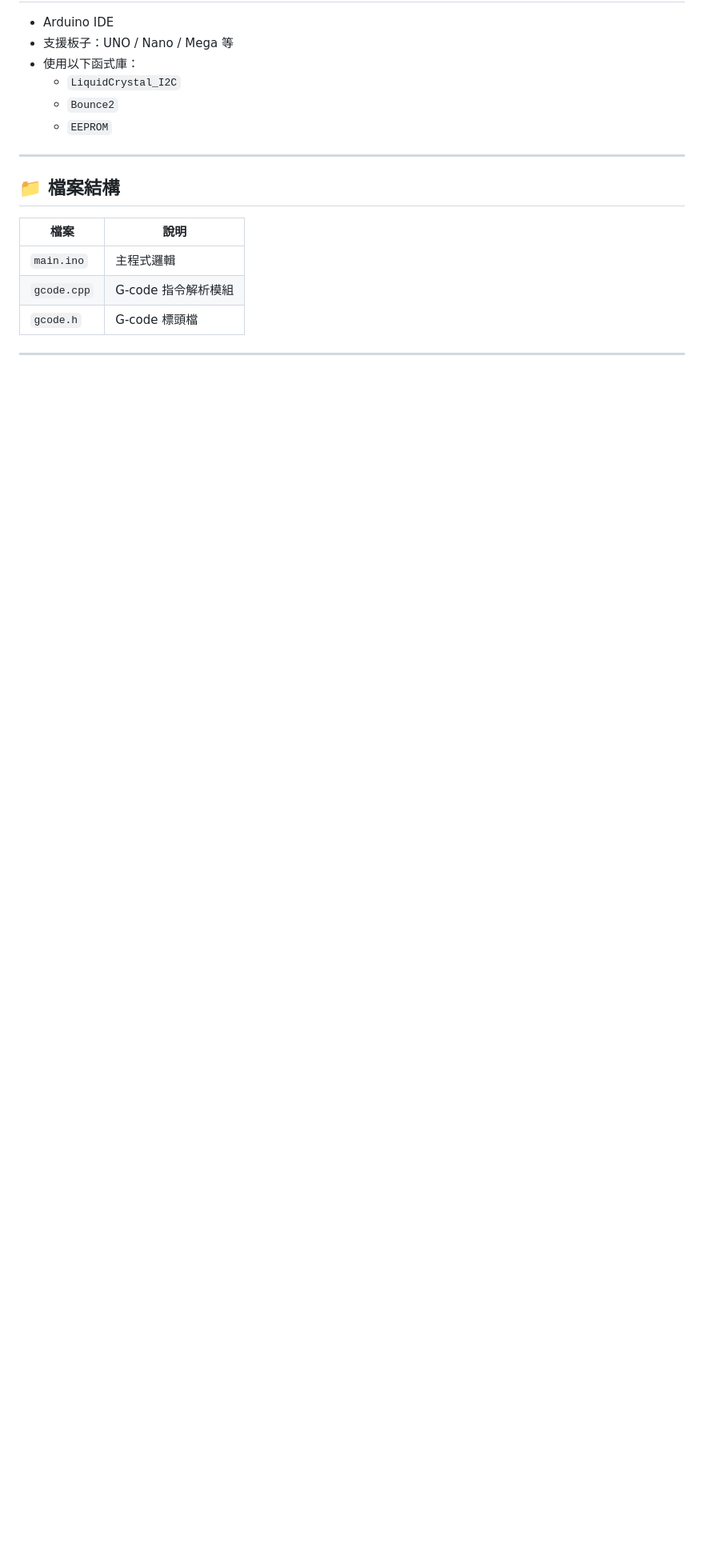
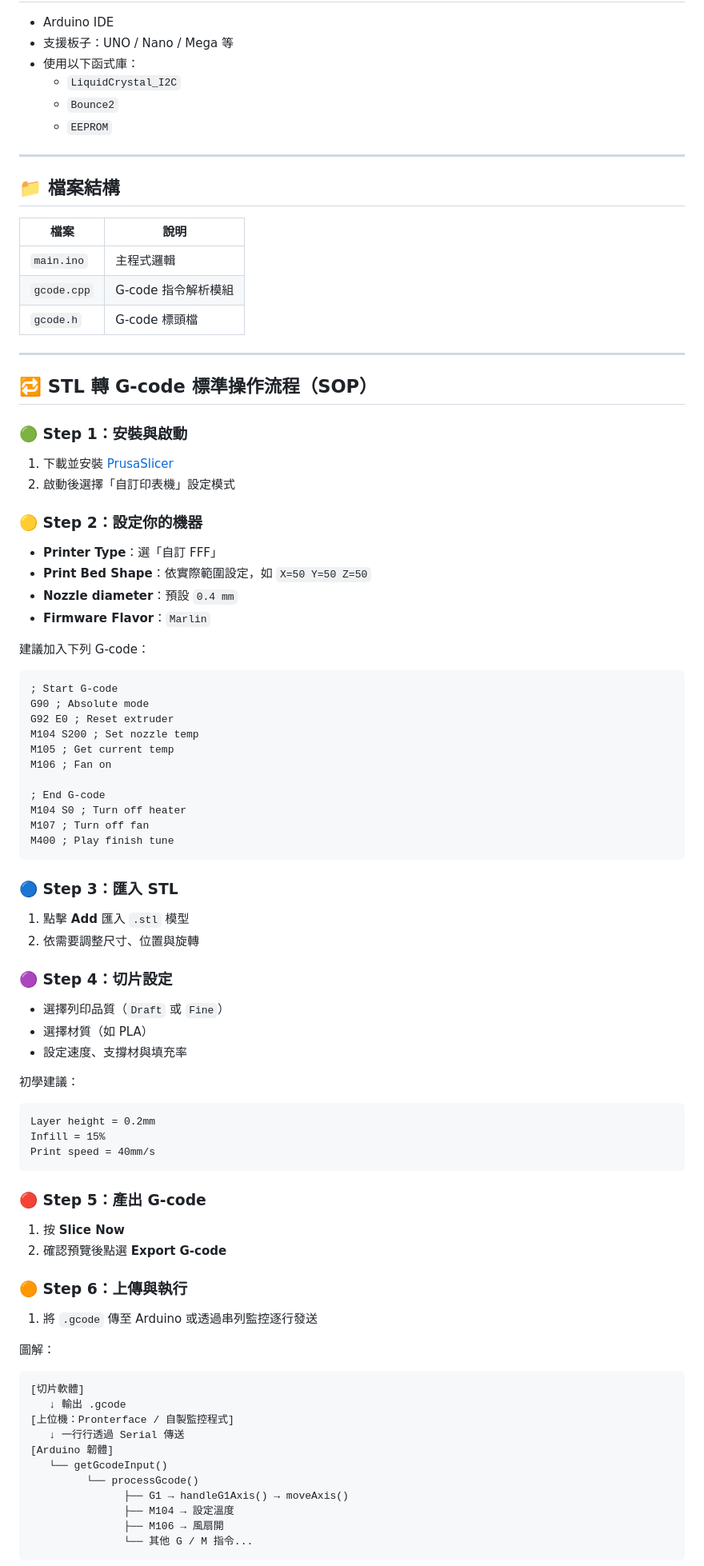
Before and after one commit to Quencyyy/3d_printer, a Markdown page: README.md, the part around the change printed below. Shown: that part at 80% size. GitHub-like rendering; blank space fills up the shorter version.

Commit message:
docs: add STL to G-code SOP

````diff
--- a/README.md
+++ b/README.md
@@ -96,3 +96,77 @@
 
 ---
 
+## 🔁 STL 轉 G-code 標準操作流程（SOP）
+
+### 🟢 Step 1：安裝與啟動
+
+1. 下載並安裝 [PrusaSlicer](https://www.prusa3d.com/page/prusaslicer_424/)
+2. 啟動後選擇「自訂印表機」設定模式
+
+### 🟡 Step 2：設定你的機器
+
+- **Printer Type**：選「自訂 FFF」
+- **Print Bed Shape**：依實際範圍設定，如 `X=50 Y=50 Z=50`
+- **Nozzle diameter**：預設 `0.4 mm`
+- **Firmware Flavor**：`Marlin`
+
+建議加入下列 G-code：
+
+```gcode
+; Start G-code
+G90 ; Absolute mode
+G92 E0 ; Reset extruder
+M104 S200 ; Set nozzle temp
+M105 ; Get current temp
+M106 ; Fan on
+
+; End G-code
+M104 S0 ; Turn off heater
+M107 ; Turn off fan
+M400 ; Play finish tune
+```
+
+### 🔵 Step 3：匯入 STL
+
+1. 點擊 **Add** 匯入 `.stl` 模型
+2. 依需要調整尺寸、位置與旋轉
+
+### 🟣 Step 4：切片設定
+
+- 選擇列印品質（`Draft` 或 `Fine`）
+- 選擇材質（如 PLA）
+- 設定速度、支撐材與填充率
+
+初學建議：
+
+```
+Layer height = 0.2mm
+Infill = 15%
+Print speed = 40mm/s
+```
+
+### 🔴 Step 5：產出 G-code
+
+1. 按 **Slice Now**
+2. 確認預覽後點選 **Export G-code**
+
+### 🟠 Step 6：上傳與執行
+
+1. 將 `.gcode` 傳至 Arduino 或透過串列監控逐行發送
+
+圖解：
+
+```
+[切片軟體]
+   ↓ 輸出 .gcode
+[上位機：Pronterface / 自製監控程式]
+   ↓ 一行行透過 Serial 傳送
+[Arduino 韌體]
+   └── getGcodeInput()
+         └── processGcode()
+               ├── G1 → handleG1Axis() → moveAxis()
+               ├── M104 → 設定溫度
+               ├── M106 → 風扇開
+               └── 其他 G / M 指令...
+```
+
````
Also changed, not shown: other parts of README.md (+15 -0 lines).
